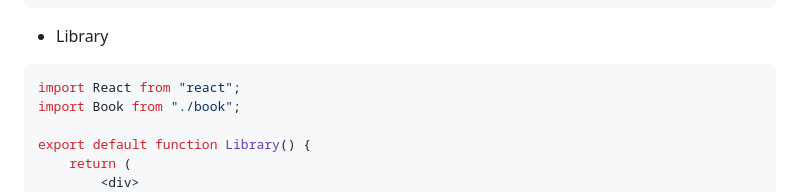
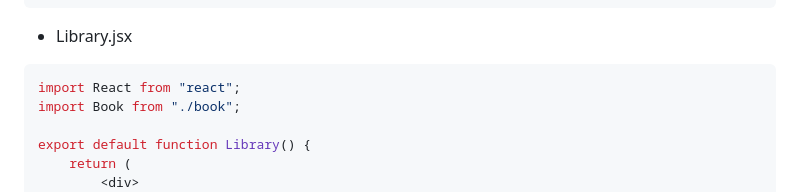
Before and after one commit to soweat/react1-2, a Markdown page: README.md, the part around the change. Rendered like a GitHub page.

````diff
--- a/README.md
+++ b/README.md
@@ -43,7 +43,7 @@ export default function Book(props) {
     );
 }
 ```
-* Library
+* Library.jsx
 ```js
 import React from "react";
 import Book from "./book";
````
